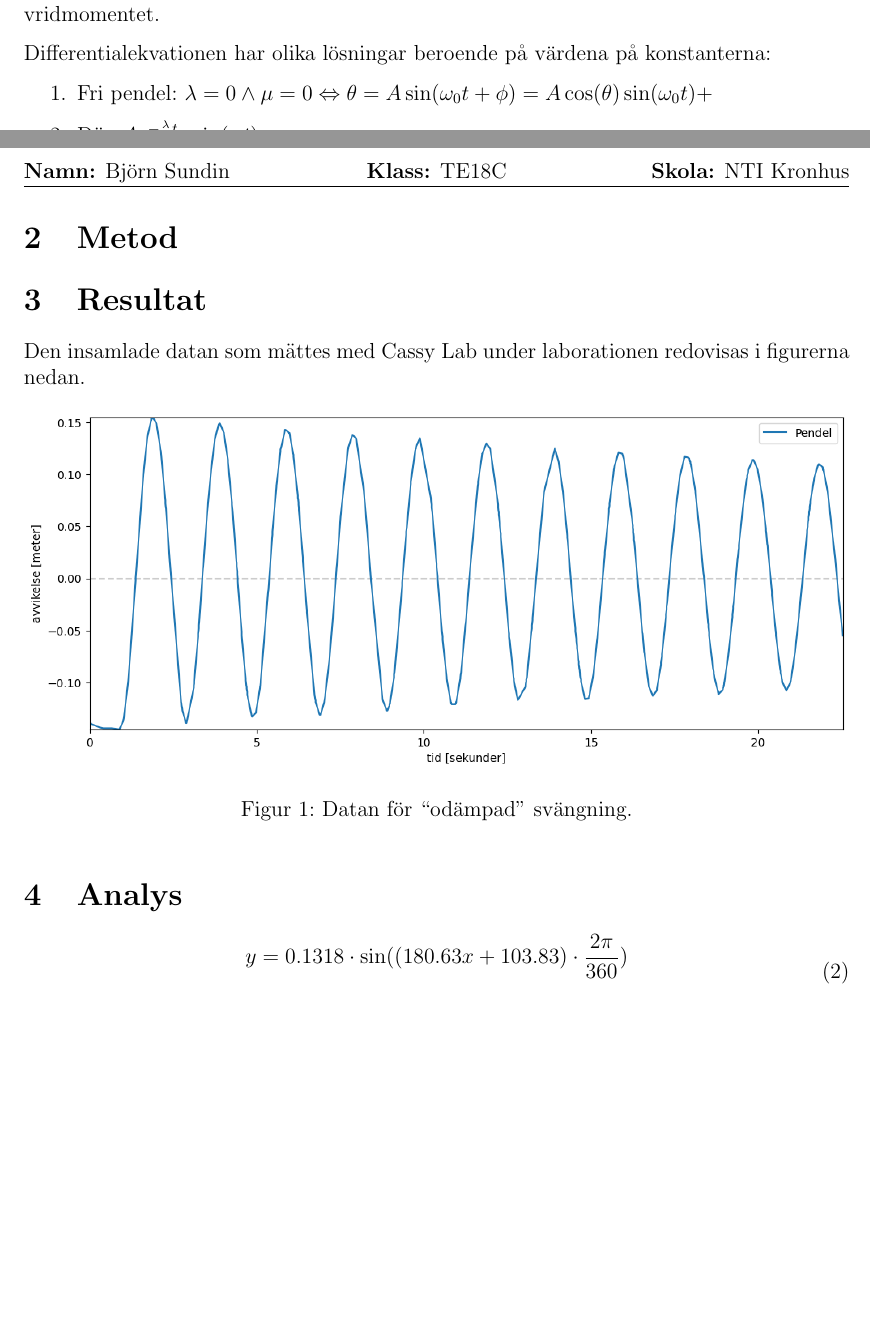
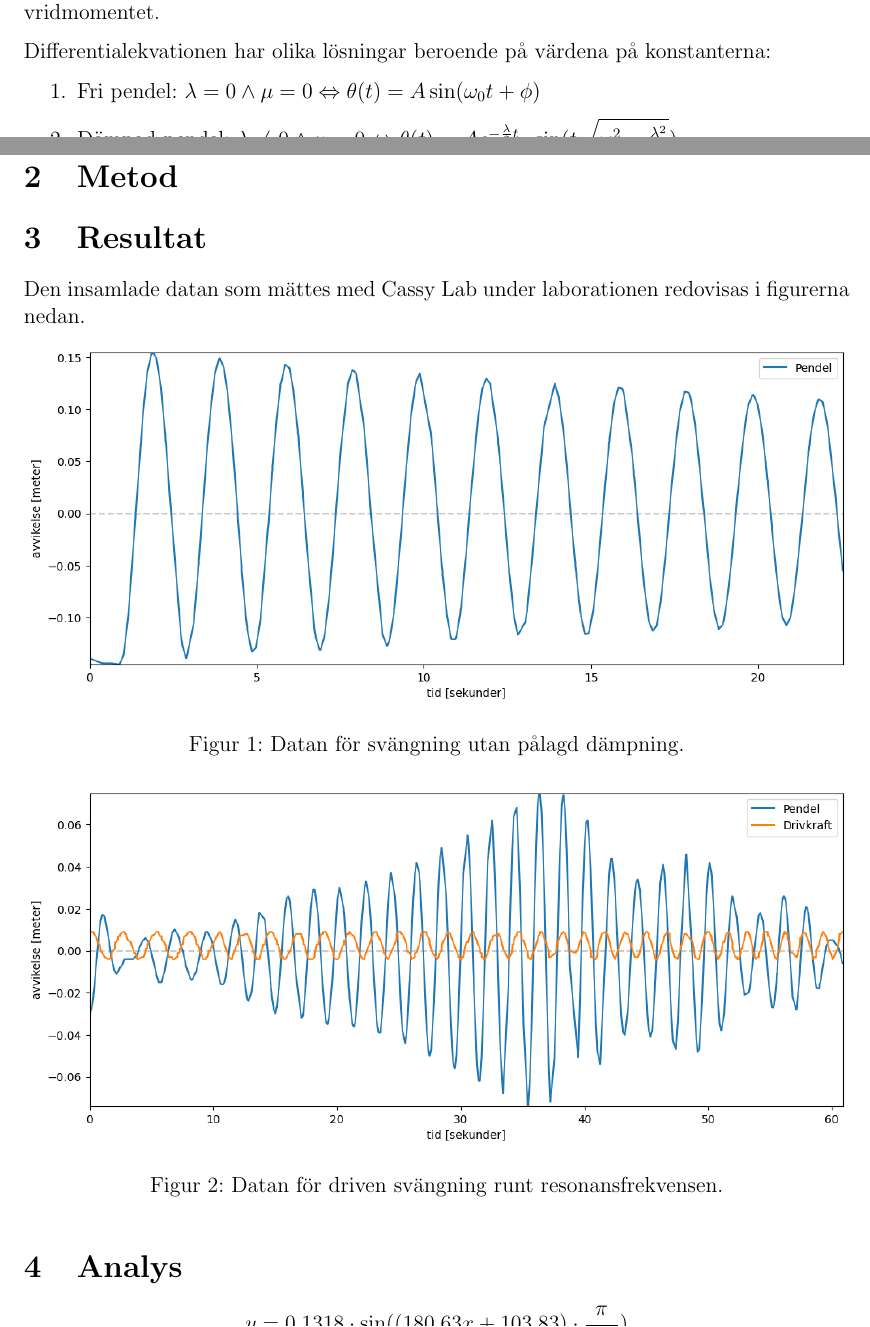
Before and after one commit to avocadoboi/fys3-labbrapport-torsionspendel, a LaTeX document (svängning_björn_sundin_2104XX.tex): two parts of pages 1 and 2 of 2 before the commit and two parts of pages 1 and 2 of 3 after it, joined at a grey line, cut so that both start at the same text, the shorter picture padded with empty space. Compiled offline with pdfLaTeX.

Commit message:
Uppdatera

```diff
--- a/svängning_björn_sundin_2104XX.tex
+++ b/svängning_björn_sundin_2104XX.tex
@@ -8,6 +8,7 @@
 \graphicspath{ {images/} }
 
 \usepackage{parskip}
+\usepackage{dirtytalk}
 
 \usepackage{fancyhdr}
 \pagestyle{fancy}
@@ -46,8 +47,9 @@ $I$, $k$ och $\lambda$ beror alla på egenskaper hos pendeln samt pendelns radie
 
 Differentialekvationen har olika lösningar beroende på värdena på konstanterna:
 \begin{enumerate}
-    \item Fri pendel: $\lambda=0 \land \mu=0\Leftrightarrow\theta=A\sin(\omega_0t+\phi)=A\cos(\theta)\sin(\omega_0t)+$
-    \item Däm$Ae^{-\frac{\lambda}{2}t}\cdot\sin(\omega t)$
+    \item Fri pendel: $\lambda=0\land\mu=0\Leftrightarrow\theta(t)=A\sin(\omega_0 t+\phi)$
+    \item Dämpad pendel: $\lambda\neq0\land\mu=0\Leftrightarrow\theta(t)=Ae^{-\frac{\lambda}{2}t}\cdot\sin(t\sqrt{\omega_0^2-\frac{\lambda^2}{4}})$
+    \item Driven pendel: $\lambda=0\land\mu\neq0\Leftrightarrow\theta(t)=\frac{\mu}{\omega_0^2-\omega^2}\sin(\omega t+\phi)$ där $\omega$ är
 \end{enumerate}
 \section{Metod}
 \section{Resultat}
@@ -56,14 +58,19 @@ Den insamlade datan som mättes med Cassy Lab under laborationen redovisas i fig
 
 \begin{figure}[hp]
     \includegraphics[width=\textwidth]{graf_egenfrekvens}
-    \caption{Datan för ``odämpad'' svängning.}
+    \caption{Datan för svängning utan pålagd dämpning.}
+\end{figure}
+
+\begin{figure}[hp]
+    \includegraphics[width=\textwidth]{graf_resonansfrekvens}
+    \caption{Datan för driven svängning runt resonansfrekvensen.}
 \end{figure}
 
 \section{Analys}
 
 \begin{equation}
     \begin{split}
-        y&=0.1318\cdot\sin((180.63x+103.83)\cdot\frac{2\pi}{360})\\
+        y&=0.1318\cdot\sin((180.63x+103.83)\cdot\frac{\pi}{180})\\
         &\approx0.1318\cdot\sin(3.153x+1.812)
     \end{split}
 \end{equation}
```
Also changed, not shown: svängning_björn_sundin_2104XX.pdf.
